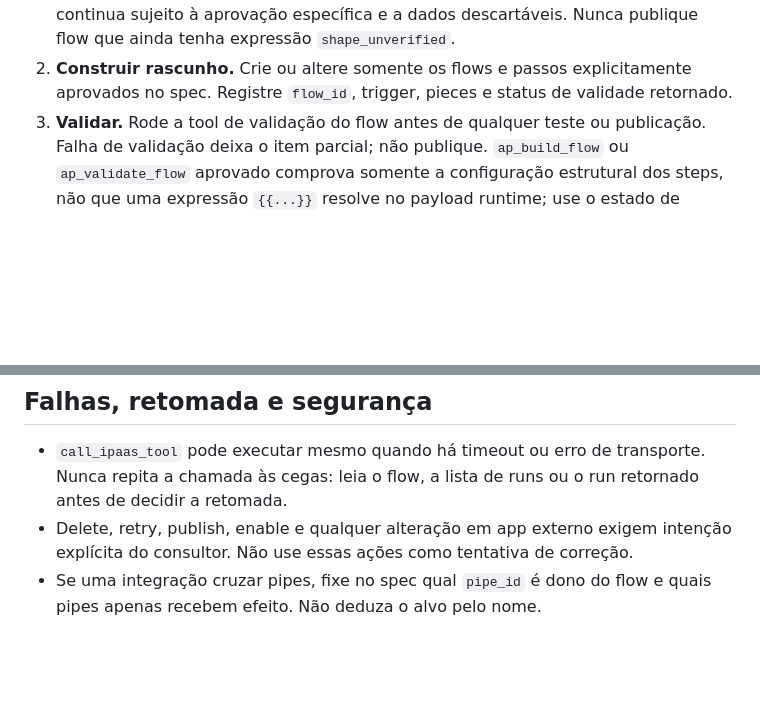
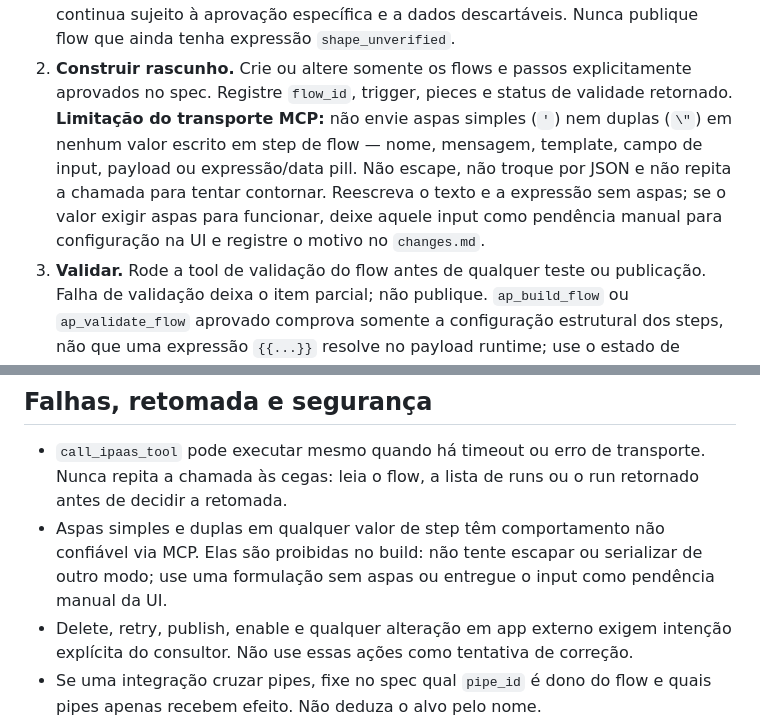
Before and after one commit to pipefy/pipefy-process-builder, a Markdown page: references/ipaas.md, 2 parts joined by grey strips. Rendered like a GitHub page; blank space fills up the shorter version.

```diff
--- a/references/ipaas.md
+++ b/references/ipaas.md
@@ -51,7 +51,12 @@ segredos, e exigem um fluxo de autorização próprio.
    ele continua sujeito à aprovação específica e a dados descartáveis. Nunca publique flow que ainda
    tenha expressão `shape_unverified`.
 2. **Construir rascunho.** Crie ou altere somente os flows e passos explicitamente aprovados no spec.
-   Registre `flow_id`, trigger, pieces e status de validade retornado.
+   Registre `flow_id`, trigger, pieces e status de validade retornado. **Limitação do transporte MCP:**
+   não envie aspas simples (`'`) nem duplas (`\"`) em nenhum valor escrito em step de flow — nome,
+   mensagem, template, campo de input, payload ou expressão/data pill. Não escape, não troque por
+   JSON e não repita a chamada para tentar contornar. Reescreva o texto e a expressão sem aspas; se
+   o valor exigir aspas para funcionar, deixe aquele input como pendência manual para configuração
+   na UI e registre o motivo no `changes.md`.
 3. **Validar.** Rode a tool de validação do flow antes de qualquer teste ou publicação. Falha de
    validação deixa o item parcial; não publique. `ap_build_flow` ou `ap_validate_flow` aprovado
    comprova somente a configuração estrutural dos steps, não que uma expressão `{{...}}` resolve no
@@ -68,6 +73,9 @@ segredos, e exigem um fluxo de autorização próprio.
 
 - `call_ipaas_tool` pode executar mesmo quando há timeout ou erro de transporte. Nunca repita a
   chamada às cegas: leia o flow, a lista de runs ou o run retornado antes de decidir a retomada.
+- Aspas simples e duplas em qualquer valor de step têm comportamento não confiável via MCP. Elas
+  são proibidas no build: não tente escapar ou serializar de outro modo; use uma formulação sem
+  aspas ou entregue o input como pendência manual da UI.
 - Delete, retry, publish, enable e qualquer alteração em app externo exigem intenção explícita do
   consultor. Não use essas ações como tentativa de correção.
 - Se uma integração cruzar pipes, fixe no spec qual `pipe_id` é dono do flow e quais pipes apenas
```
Also changed, not shown: references/connector-rules.md (+4 -0 lines), references/handoff-schemas.md (+3 -2 lines).
